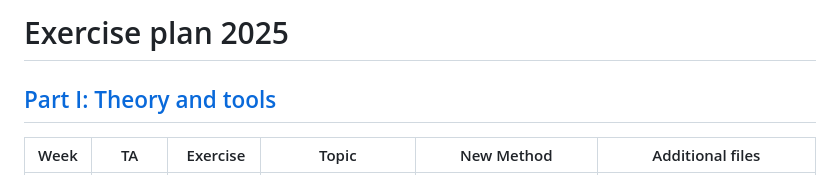
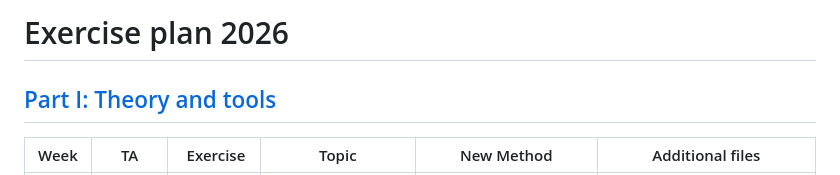
Before and after one commit to bschjerning/dp_ucph, a Markdown page: Exercise_plan.md, the part around one of its changes. GitHub-like rendering.

Commit message:
Update exercise plan year from 2025 to 2026

```diff
--- a/Exercise_plan.md
+++ b/Exercise_plan.md
@@ -1,5 +1,4 @@
-# Exercise plan 2025
-
+# Exercise plan 2026
 
 
 ## [Part I: Theory and tools](https://github.com/bschjerning/dp_ucph/tree/main/1_theory_tools)
```
Also changed, not shown: other parts of Exercise_plan.md (+8 -8 lines).
